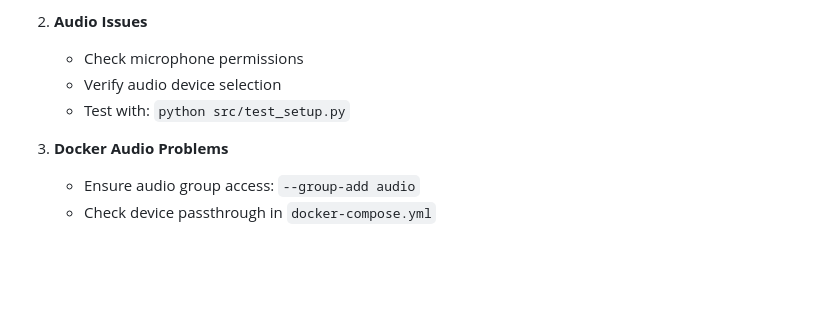
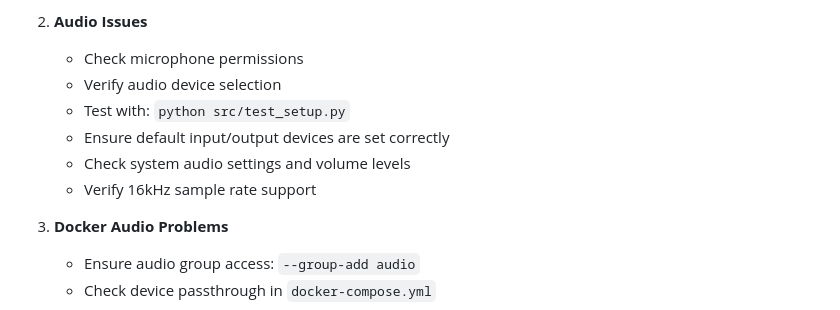
Before and after one commit to chartmann1590/AI-Call-Bot, a Markdown page: README.md, the part around one of its changes. GitHub-like rendering; blank space fills up the shorter version.

```diff
--- a/README.md
+++ b/README.md
@@ -321,6 +389,9 @@ make reset-db        # Reset database
    - Check microphone permissions
    - Verify audio device selection
    - Test with: `python src/test_setup.py`
+   - Ensure default input/output devices are set correctly
+   - Check system audio settings and volume levels
+   - Verify 16kHz sample rate support
 
 3. **Docker Audio Problems**
    - Ensure audio group access: `--group-add audio`
```
Also changed, not shown: other parts of README.md (+68 -0 lines).
